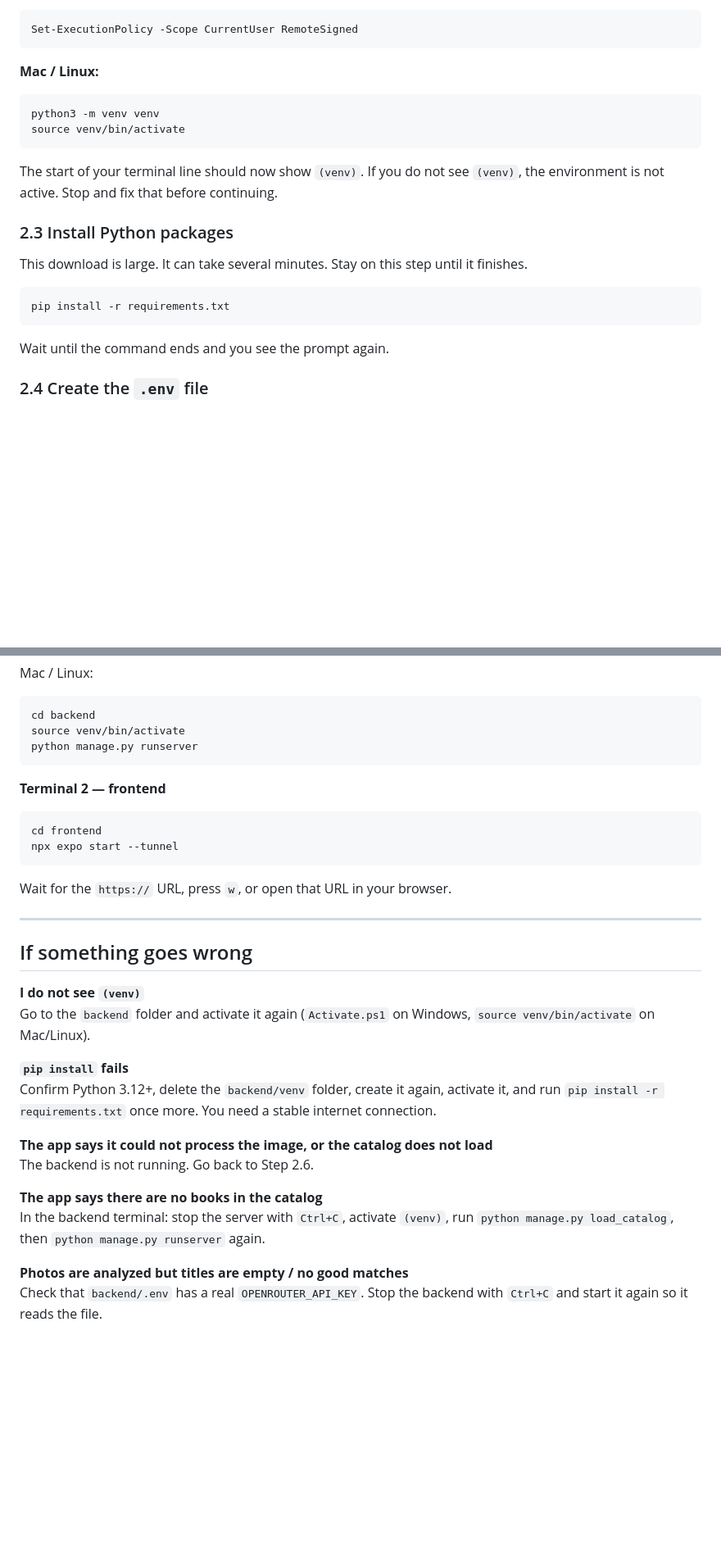
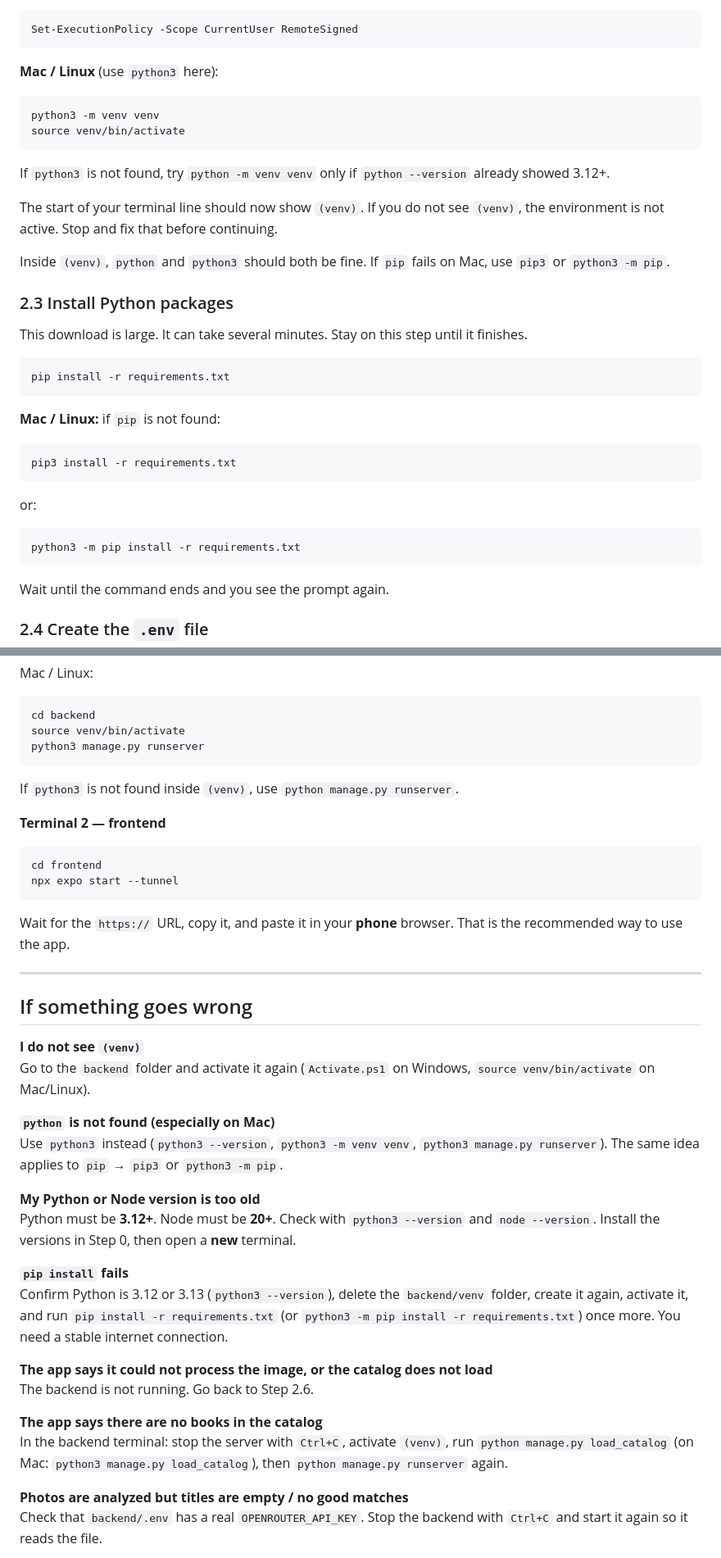
Before and after one commit to Alexnoris/Shelfie-Take-Home-Task, a Markdown page: README.md, 2 parts joined by grey strips. Shown at 82% size. Drawn GitHub-style; blank space fills up the shorter version.

````diff
--- a/README.md
+++ b/README.md
@@ -141,14 +181,18 @@ If Windows says the script is disabled, run this **once**, then run `Activate.ps
 Set-ExecutionPolicy -Scope CurrentUser RemoteSigned
 ```
 
-**Mac / Linux:**
+**Mac / Linux** (use `python3` here):
 
 ```bash
 python3 -m venv venv
 source venv/bin/activate
 ```
 
+If `python3` is not found, try `python -m venv venv` only if `python --version` already showed 3.12+.
+
 The start of your terminal line should now show `(venv)`. If you do not see `(venv)`, the environment is not active. Stop and fix that before continuing.
+
+Inside `(venv)`, `python` and `python3` should both be fine. If `pip` fails on Mac, use `pip3` or `python3 -m pip`.
 
 ### 2.3 Install Python packages
 
@@ -156,6 +200,18 @@ This download is large. It can take several minutes. Stay on this step until it
 
 ```bash
 pip install -r requirements.txt
+```
+
+**Mac / Linux:** if `pip` is not found:
+
+```bash
+pip3 install -r requirements.txt
+```
+
+or:
+
+```bash
+python3 -m pip install -r requirements.txt
 ```
 
 Wait until the command ends and you see the prompt again.
@@ -301,8 +373,10 @@ Mac / Linux:
 ```bash
 cd backend
 source venv/bin/activate
-python manage.py runserver
+python3 manage.py runserver
 ```
+
+If `python3` is not found inside `(venv)`, use `python manage.py runserver`.
 
 **Terminal 2 — frontend**
 
@@ -311,7 +385,7 @@ cd frontend
 npx expo start --tunnel
 ```
 
-Wait for the `https://` URL, press `w`, or open that URL in your browser.
+Wait for the `https://` URL, copy it, and paste it in your **phone** browser. That is the recommended way to use the app.
 
 ---
 
@@ -320,14 +394,20 @@ Wait for the `https://` URL, press `w`, or open that URL in your browser.
 **I do not see `(venv)`**
 Go to the `backend` folder and activate it again (`Activate.ps1` on Windows, `source venv/bin/activate` on Mac/Linux).
 
+**`python` is not found (especially on Mac)**
+Use `python3` instead (`python3 --version`, `python3 -m venv venv`, `python3 manage.py runserver`). The same idea applies to `pip` → `pip3` or `python3 -m pip`.
+
+**My Python or Node version is too old**
+Python must be **3.12+**. Node must be **20+**. Check with `python3 --version` and `node --version`. Install the versions in Step 0, then open a **new** terminal.
+
 **`pip install` fails**
-Confirm Python 3.12+, delete the `backend/venv` folder, create it again, activate it, and run `pip install -r requirements.txt` once more. You need a stable internet connection.
+Confirm Python is 3.12 or 3.13 (`python3 --version`), delete the `backend/venv` folder, create it again, activate it, and run `pip install -r requirements.txt` (or `python3 -m pip install -r requirements.txt`) once more. You need a stable internet connection.
 
 **The app says it could not process the image, or the catalog does not load**
 The backend is not running. Go back to Step 2.6.
 
 **The app says there are no books in the catalog**
-In the backend terminal: stop the server with `Ctrl+C`, activate `(venv)`, run `python manage.py load_catalog`, then `python manage.py runserver` again.
+In the backend terminal: stop the server with `Ctrl+C`, activate `(venv)`, run `python manage.py load_catalog` (on Mac: `python3 manage.py load_catalog`), then `python manage.py runserver` again.
 
 **Photos are analyzed but titles are empty / no good matches**
 Check that `backend/.env` has a real `OPENROUTER_API_KEY`. Stop the backend with `Ctrl+C` and start it again so it reads the file.
````
Also changed, not shown: other parts of README.md (+68 -12 lines).
